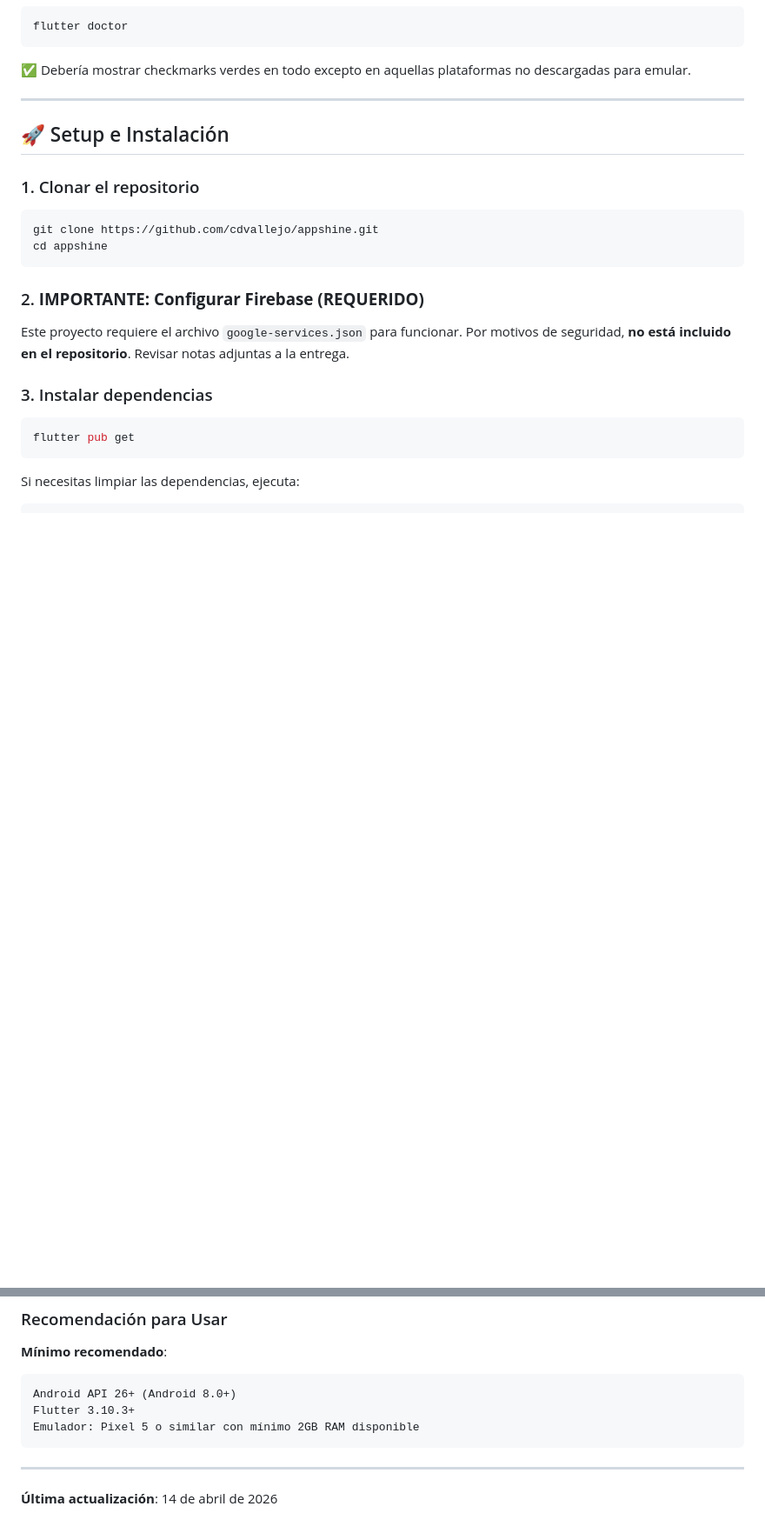
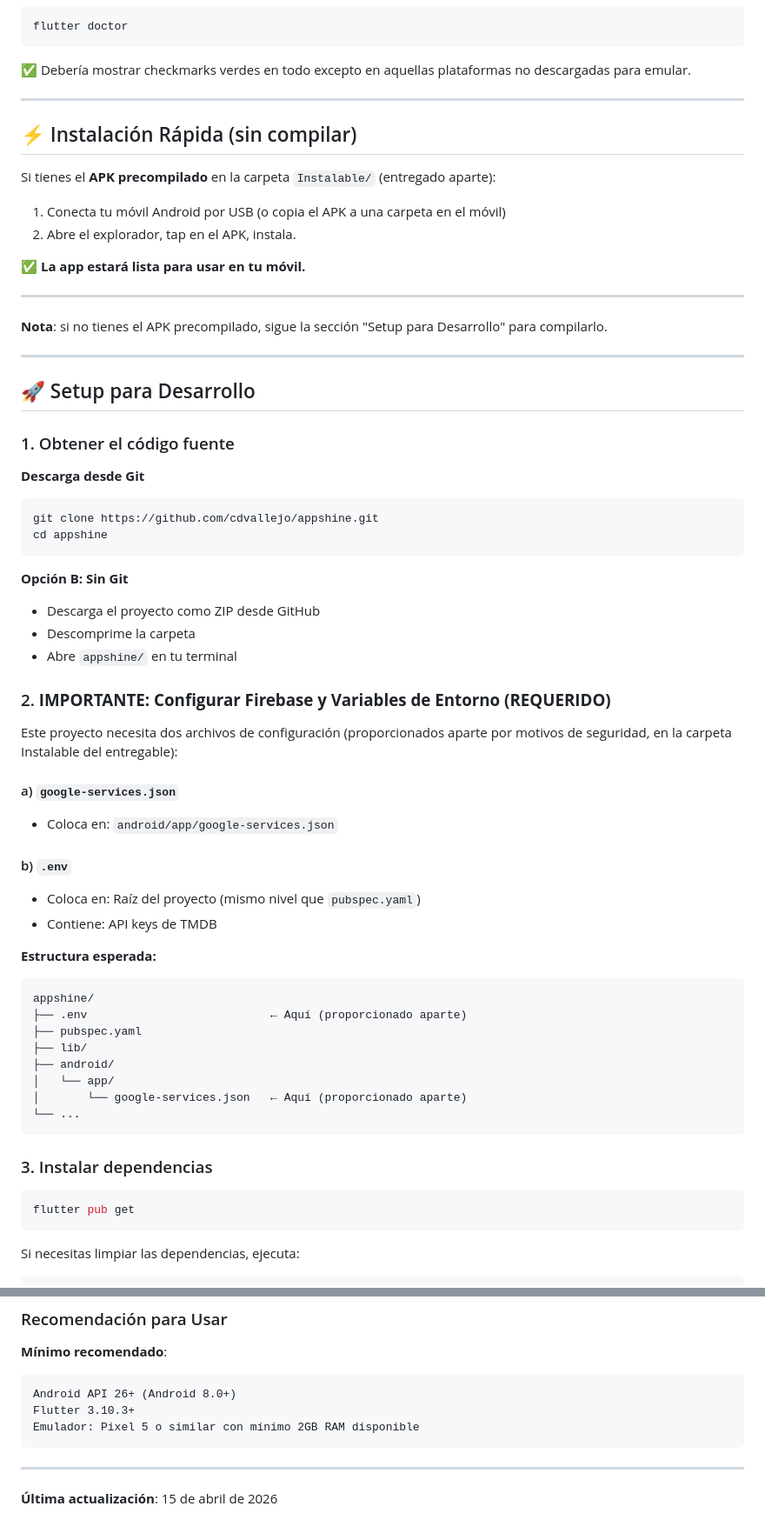
Before and after one commit to cdvallejo/appshine, a Markdown page: README.md, 2 parts joined by grey strips. Shown at 87% size. GitHub-like rendering; blank space fills up the shorter version.

````diff
--- a/README.md
+++ b/README.md
@@ -97,19 +111,58 @@ flutter doctor
 
 ---
 
-## 🚀 Setup e Instalación
+## ⚡ Instalación Rápida (sin compilar)
 
-### 1. Clonar el repositorio
+Si tienes el **APK precompilado** en la carpeta `Instalable/` (entregado aparte):
 
+1. Conecta tu móvil Android por USB (o copia el APK a una carpeta en el móvil)
+2. Abre el explorador, tap en el APK, instala.
+
+✅ **La app estará lista para usar en tu móvil.**
+
+---
+
+**Nota**: si no tienes el APK precompilado, sigue la sección "Setup para Desarrollo" para compilarlo.
+
+---
+
+## 🚀 Setup para Desarrollo
+
+### 1. Obtener el código fuente
+
+**Descarga desde Git**
 ```bash
 git clone https://github.com/cdvallejo/appshine.git
 cd appshine
 ```
 
-### 2. **IMPORTANTE: Configurar Firebase (REQUERIDO)**
+**Opción B: Sin Git**
+- Descarga el proyecto como ZIP desde GitHub
+- Descomprime la carpeta
+- Abre `appshine/` en tu terminal
 
-Este proyecto requiere el archivo `google-services.json` para funcionar. Por motivos de seguridad, **no está incluido en el repositorio**.
-Revisar notas adjuntas a la entrega.
+### 2. **IMPORTANTE: Configurar Firebase y Variables de Entorno (REQUERIDO)**
+
+Este proyecto necesita dos archivos de configuración (proporcionados aparte por motivos de seguridad, en la carpeta Instalable del entregable):
+
+#### a) `google-services.json`
+- Coloca en: `android/app/google-services.json`
+
+#### b) `.env`
+- Coloca en: Raíz del proyecto (mismo nivel que `pubspec.yaml`)
+- Contiene: API keys de TMDB
+
+**Estructura esperada:**
+```
+appshine/
+├── .env                           ← Aquí (proporcionado aparte)
+├── pubspec.yaml
+├── lib/
+├── android/
+│   └── app/
+│       └── google-services.json   ← Aquí (proporcionado aparte)
+└── ...
+```
 
 ### 3. Instalar dependencias
 
@@ -242,4 +295,4 @@ Emulador: Pixel 5 o similar con mínimo 2GB RAM disponible
 
 ---
 
-**Última actualización**: 14 de abril de 2026
+**Última actualización**: 15 de abril de 2026
````
Also changed, not shown: other parts of README.md (+17 -3 lines).
